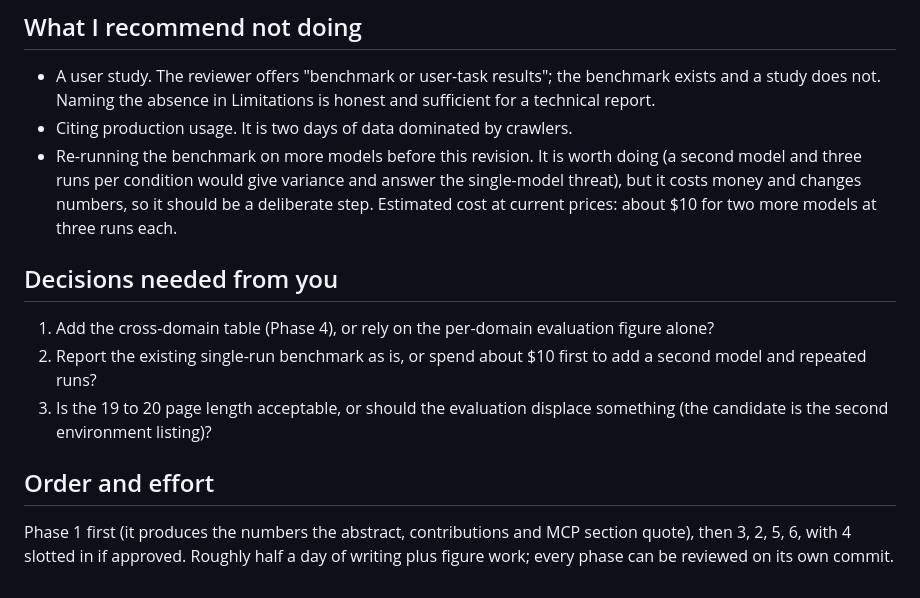
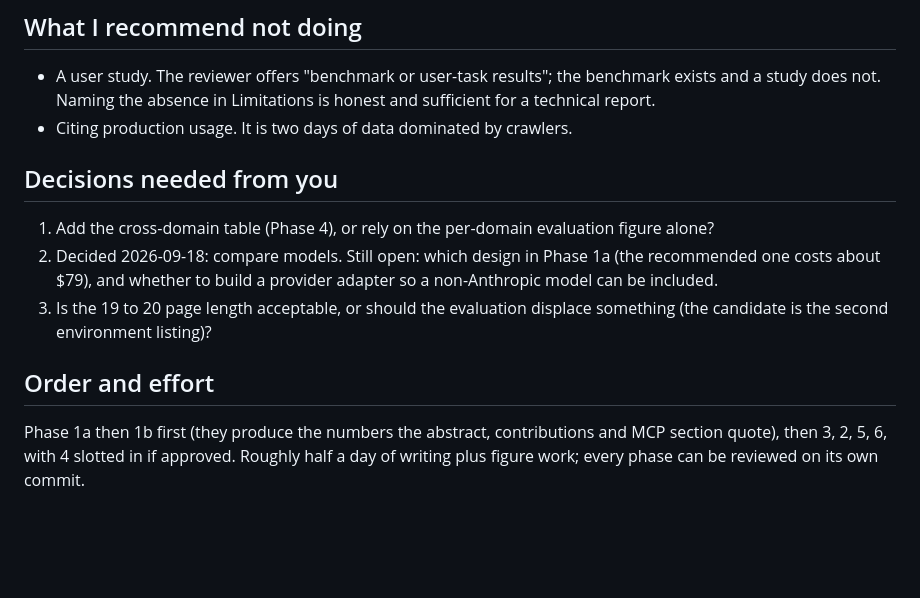
Before and after one commit to rhylthyme/paper, a Markdown page: REVISION_PLAN.md, the part around one of its changes. Drawn GitHub-style; blank space fills up the shorter version.

```diff
--- a/REVISION_PLAN.md
+++ b/REVISION_PLAN.md
@@ -190,24 +248,20 @@ twice.
   benchmark exists and a study does not. Naming the absence in Limitations is
   honest and sufficient for a technical report.
 - Citing production usage. It is two days of data dominated by crawlers.
-- Re-running the benchmark on more models before this revision. It is worth
-  doing (a second model and three runs per condition would give variance and
-  answer the single-model threat), but it costs money and changes numbers, so
-  it should be a deliberate step. Estimated cost at current prices: about $10
-  for two more models at three runs each.
 
 ## Decisions needed from you
 
 1. Add the cross-domain table (Phase 4), or rely on the per-domain evaluation
    figure alone?
-2. Report the existing single-run benchmark as is, or spend about $10 first
-   to add a second model and repeated runs?
+2. Decided 2026-09-18: compare models. Still open: which design in Phase 1a
+   (the recommended one costs about $79), and whether to build a provider
+   adapter so a non-Anthropic model can be included.
 3. Is the 19 to 20 page length acceptable, or should the evaluation displace
    something (the candidate is the second environment listing)?
 
 ## Order and effort
 
-Phase 1 first (it produces the numbers the abstract, contributions and MCP
+Phase 1a then 1b first (they produce the numbers the abstract, contributions and MCP
 section quote), then 3, 2, 5, 6, with 4 slotted in if approved. Roughly half
 a day of writing plus figure work; every phase can be reviewed on its own
 commit.
```
Also changed, not shown: other parts of REVISION_PLAN.md (+65 -7 lines).
